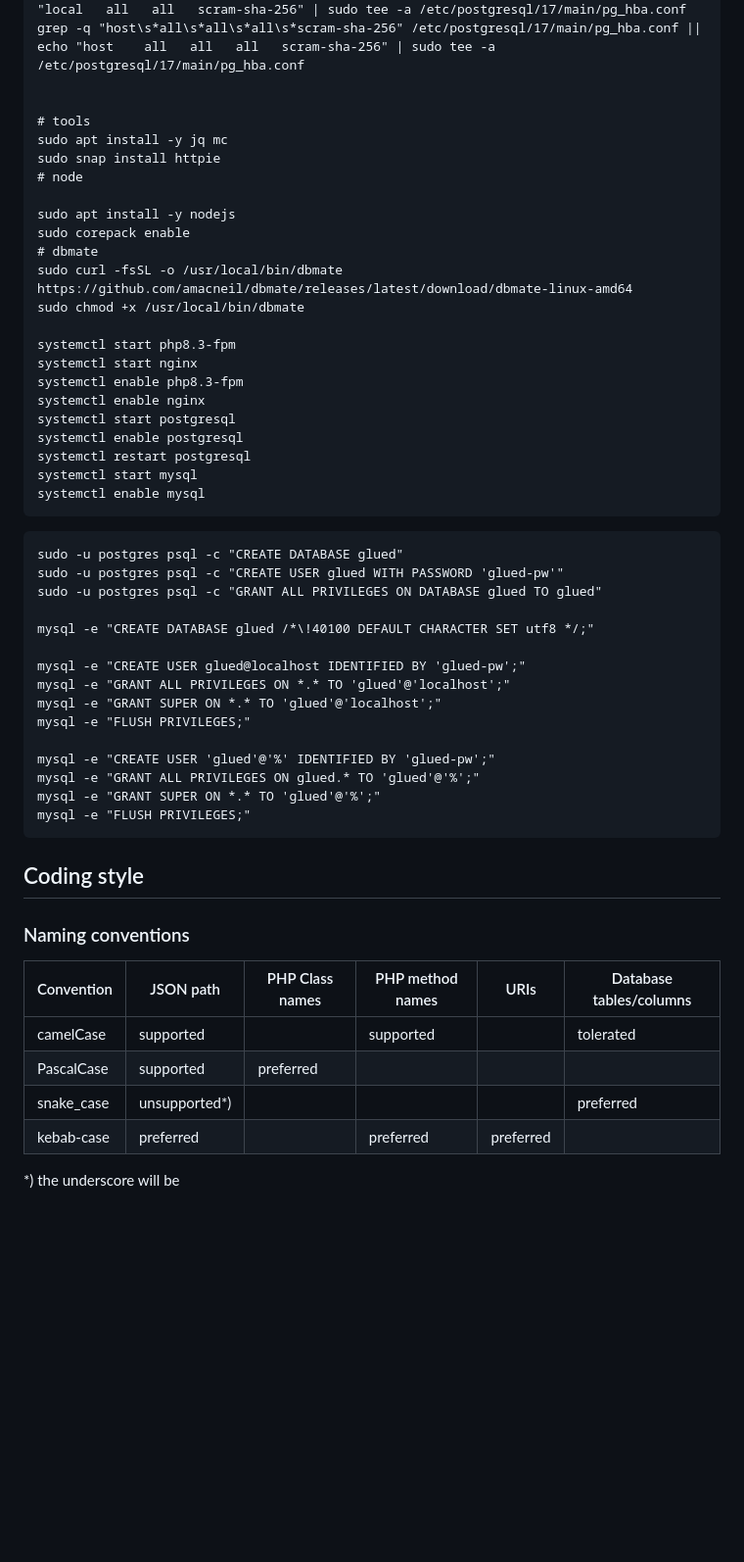
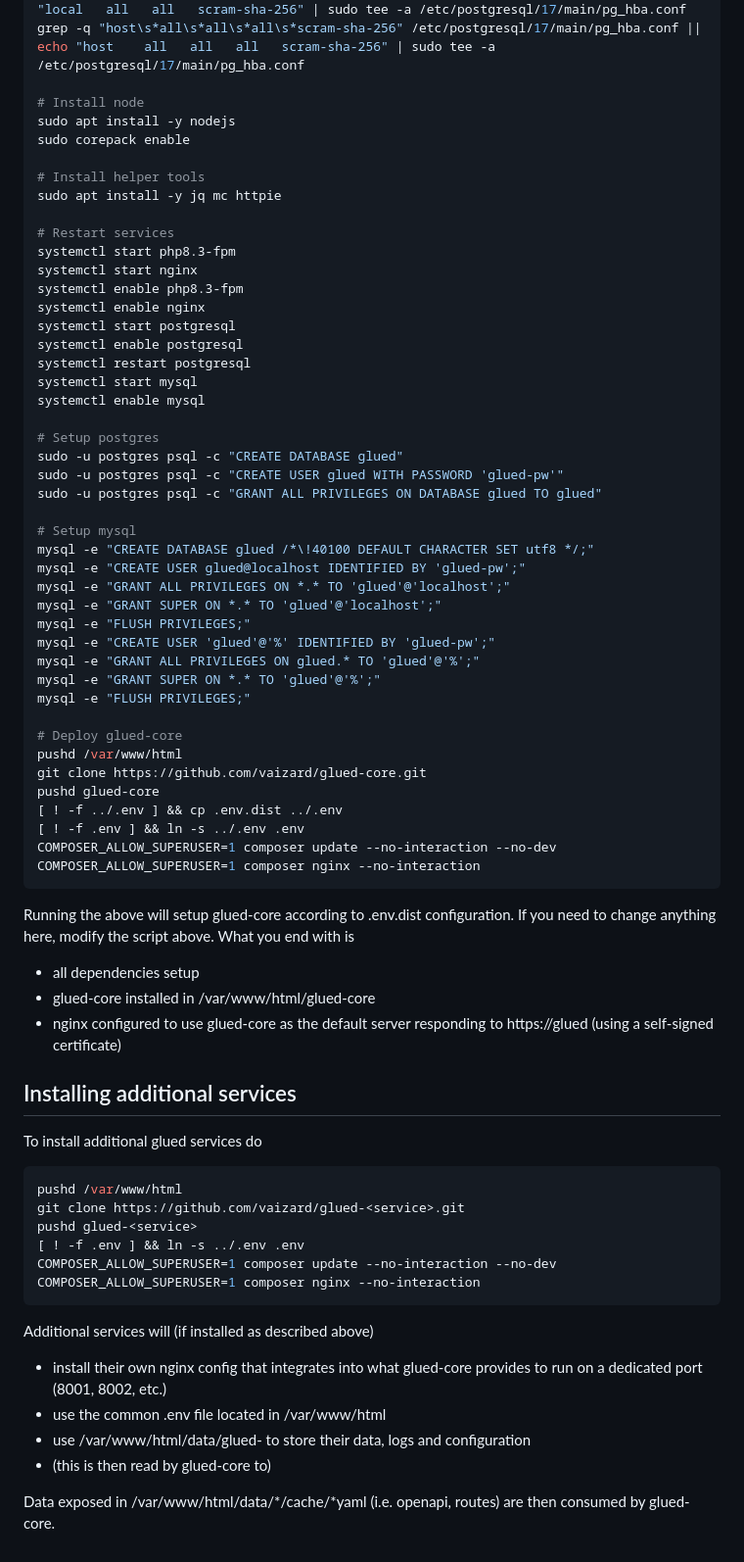
Before and after one commit to vaizard/glued-core, a Markdown page: README.md, the part around the change printed below. Shown: that part at 98% size. Rendered like a GitHub page; blank space fills up the shorter version.

Commit message:
install guide updated, default hostname set.

````diff
--- a/README.md
+++ b/README.md
@@ -46,18 +47,14 @@ sudo sed -i '/^#.*local\s*all\s*all\s*peer/b; /local\s*all\s*all\s*peer/s/^/#/'
 grep -q "local\s*all\s*all\s*scram-sha-256" /etc/postgresql/17/main/pg_hba.conf || echo "local   all   all   scram-sha-256" | sudo tee -a /etc/postgresql/17/main/pg_hba.conf
 grep -q "host\s*all\s*all\s*all\s*scram-sha-256" /etc/postgresql/17/main/pg_hba.conf || echo "host    all   all   all   scram-sha-256" | sudo tee -a /etc/postgresql/17/main/pg_hba.conf
 
-
-# tools
-sudo apt install -y jq mc
-sudo snap install httpie
-# node
-
+# Install node
 sudo apt install -y nodejs
 sudo corepack enable
-# dbmate
-sudo curl -fsSL -o /usr/local/bin/dbmate https://github.com/amacneil/dbmate/releases/latest/download/dbmate-linux-amd64
-sudo chmod +x /usr/local/bin/dbmate
 
+# Install helper tools
+sudo apt install -y jq mc httpie
+
+# Restart services
 systemctl start php8.3-fpm
 systemctl start nginx
 systemctl enable php8.3-fpm
@@ -67,37 +64,58 @@ systemctl enable postgresql
 systemctl restart postgresql
 systemctl start mysql
 systemctl enable mysql
-```
 
-```
+# Setup postgres
 sudo -u postgres psql -c "CREATE DATABASE glued"
 sudo -u postgres psql -c "CREATE USER glued WITH PASSWORD 'glued-pw'"
 sudo -u postgres psql -c "GRANT ALL PRIVILEGES ON DATABASE glued TO glued"
 
+# Setup mysql
 mysql -e "CREATE DATABASE glued /*\!40100 DEFAULT CHARACTER SET utf8 */;"
-
 mysql -e "CREATE USER glued@localhost IDENTIFIED BY 'glued-pw';"
 mysql -e "GRANT ALL PRIVILEGES ON *.* TO 'glued'@'localhost';"
 mysql -e "GRANT SUPER ON *.* TO 'glued'@'localhost';"
 mysql -e "FLUSH PRIVILEGES;"
-
 mysql -e "CREATE USER 'glued'@'%' IDENTIFIED BY 'glued-pw';"
 mysql -e "GRANT ALL PRIVILEGES ON glued.* TO 'glued'@'%';"
 mysql -e "GRANT SUPER ON *.* TO 'glued'@'%';"
 mysql -e "FLUSH PRIVILEGES;"
+
+# Deploy glued-core
+pushd /var/www/html
+git clone https://github.com/vaizard/glued-core.git
+pushd glued-core
+[ ! -f ../.env ] && cp .env.dist ../.env
+[ ! -f .env ] && ln -s ../.env .env
+COMPOSER_ALLOW_SUPERUSER=1 composer update --no-interaction --no-dev
+COMPOSER_ALLOW_SUPERUSER=1 composer nginx --no-interaction
 ```
 
-## Coding style
+Running the above will setup glued-core according to .env.dist configuration. If you need to change anything here,
+modify the script above. What you end with is
 
-### Naming conventions
+- all dependencies setup
+- glued-core installed in /var/www/html/glued-core
+- nginx configured to use glued-core as the default server responding to https://glued (using a self-signed certificate)
 
+## Installing additional services
 
+To install additional glued services do
 
-| Convention | JSON path     | PHP Class names | PHP method names | URIs      | Database tables/columns |
-|------------|---------------|-----------------|------------------|-----------|-------------------------|
-| camelCase  | supported     |                 | supported        |           | tolerated               |
-| PascalCase | supported     | preferred       |                  |           |                         |
-| snake_case | unsupported*) |                 |                  |           | preferred               |
-| kebab-case | preferred     |                 | preferred        | preferred |                         |
+```bash
+pushd /var/www/html
+git clone https://github.com/vaizard/glued-<service>.git
+pushd glued-<service>
+[ ! -f .env ] && ln -s ../.env .env
+COMPOSER_ALLOW_SUPERUSER=1 composer update --no-interaction --no-dev
+COMPOSER_ALLOW_SUPERUSER=1 composer nginx --no-interaction
+```
 
-*) the underscore will be
+Additional services will (if installed as described above)
+
+- install their own nginx config that integrates into what glued-core provides to run on a dedicated port (8001, 8002, etc.)
+- use the common .env file located in /var/www/html
+- use /var/www/html/data/glued-<service> to store their data, logs and configuration
+- (this is then read by glued-core to)
+
+Data exposed in /var/www/html/data/*/cache/*yaml (i.e. openapi, routes) are then consumed by glued-core.
````
Also changed, not shown: other parts of README.md (+16 -15 lines).
